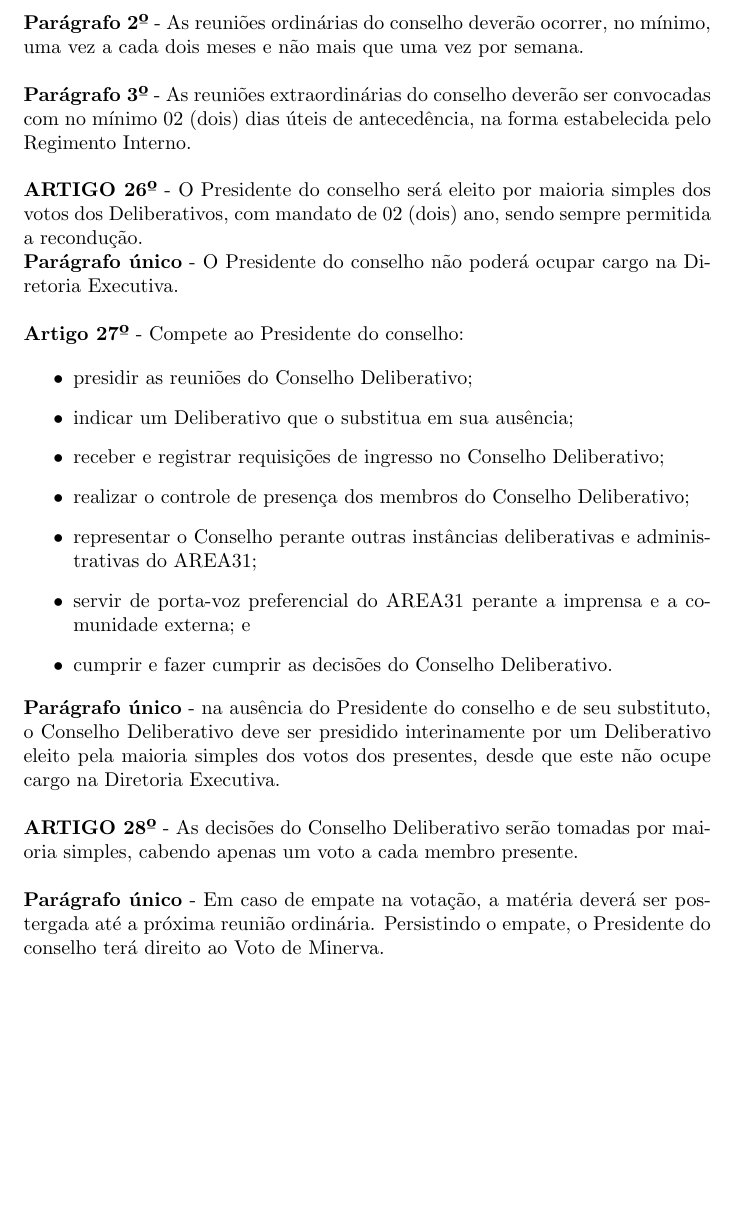
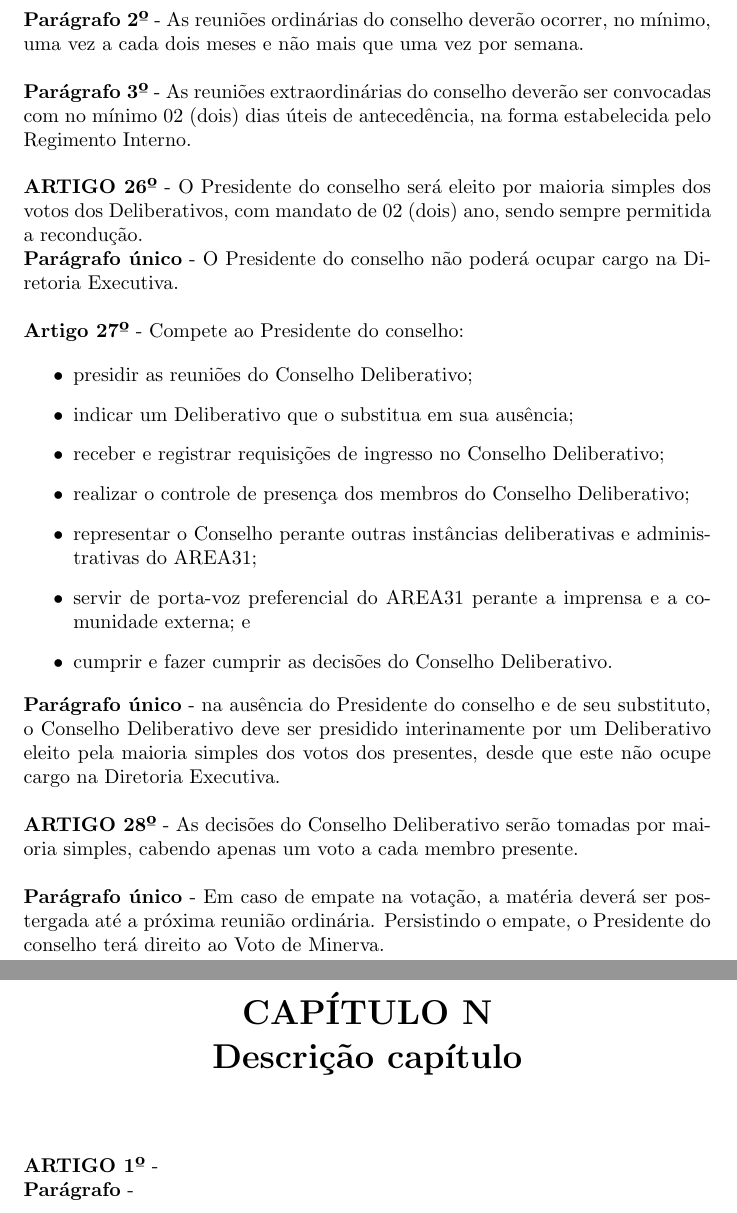
Before and after one commit to coffnix/estatuto, a LaTeX document (src/statute.tex): part of page 12 of 12 before the commit and two parts of pages 12 and 13 of 13 after it, the two joined at a grey line, cut so that both start at the same text, the shorter picture padded with empty space. Compiled offline with pdfLaTeX.

Commit message:
Adding chapter 6 on document

```diff
--- a/src/statute.tex
+++ b/src/statute.tex
@@ -48,6 +48,7 @@
 \input{src/cap3}
 \input{src/cap4}
 \input{src/cap5}
+\input{src/cap6}
 
 
 \end{document}
```
